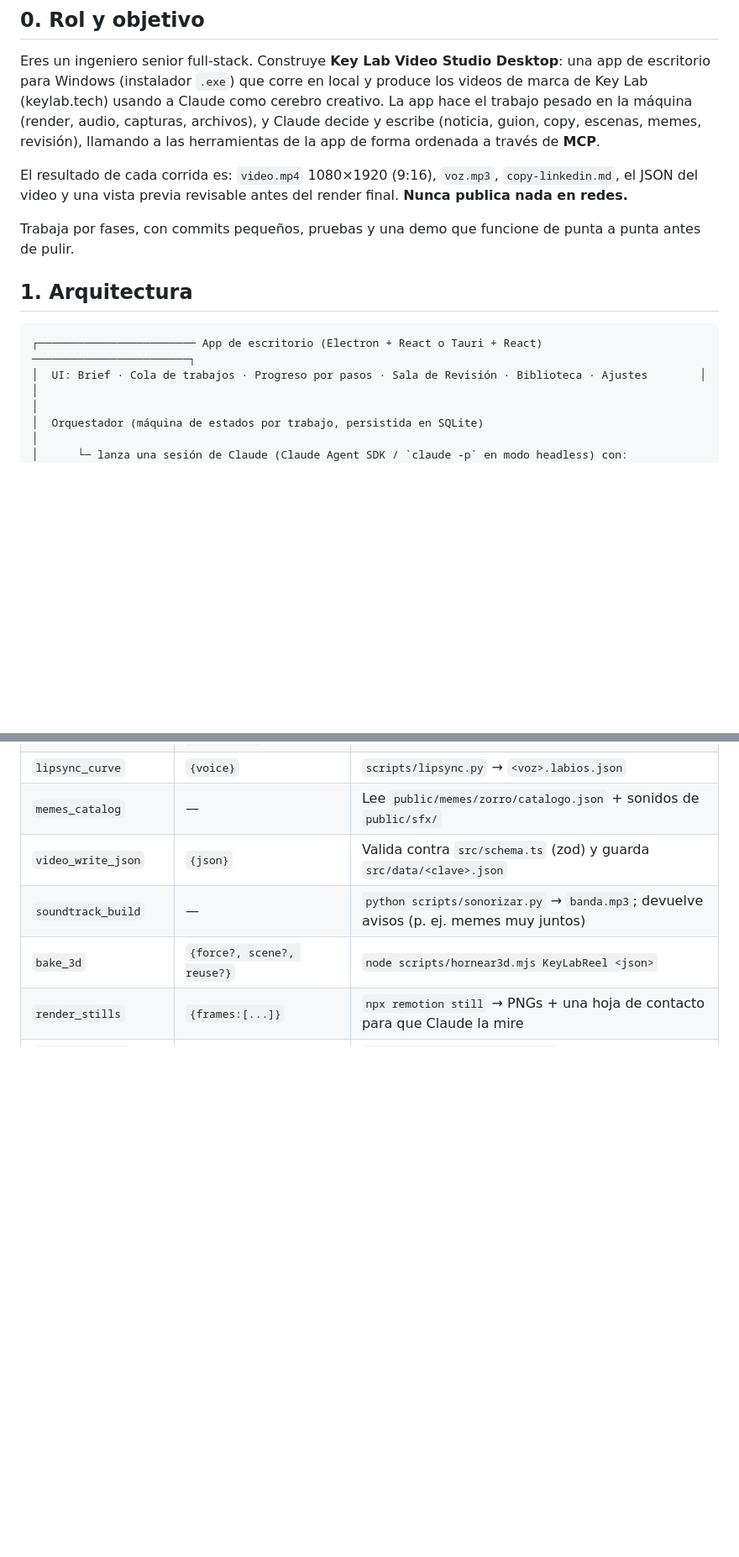
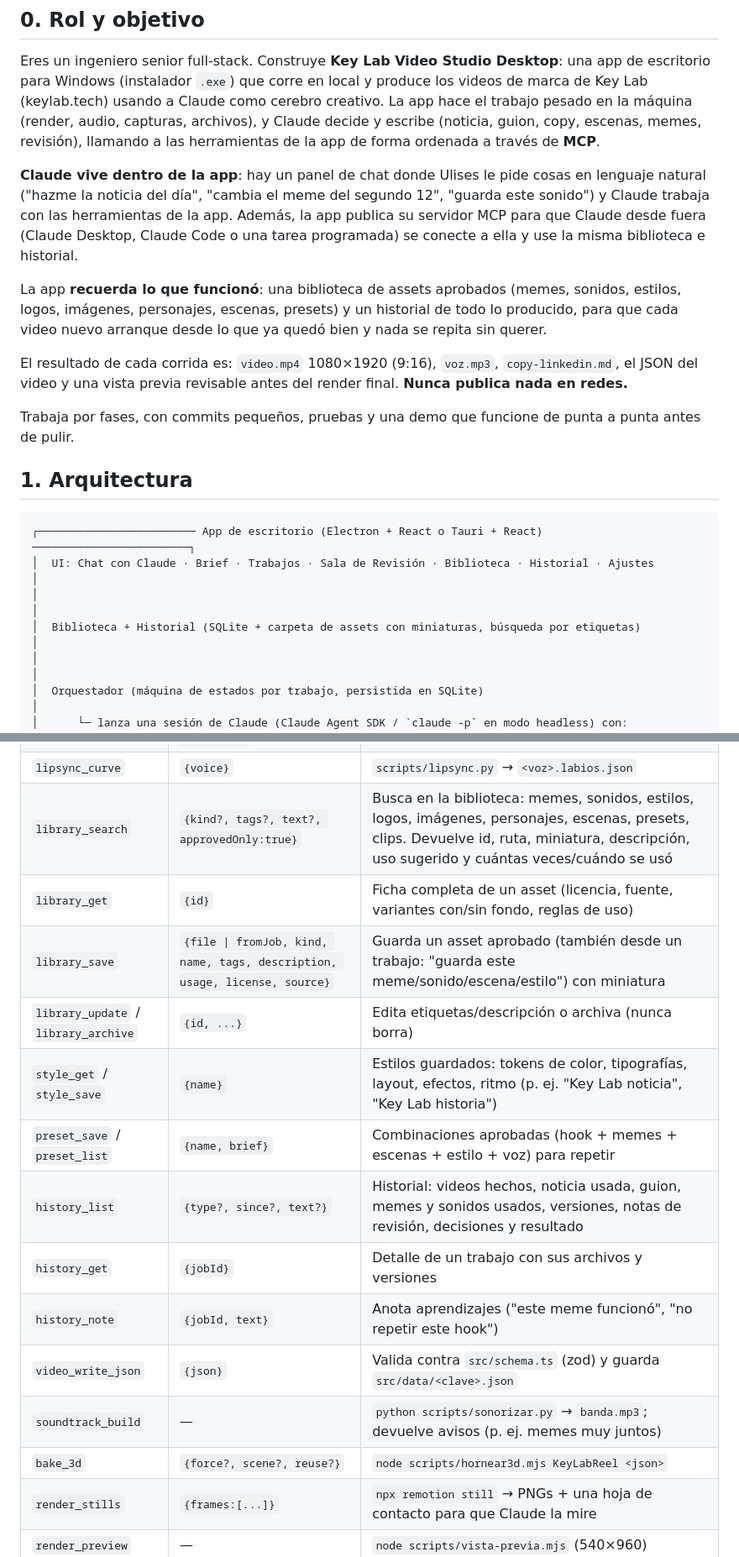
Before and after one commit to NAUTA2022/keylab-video-studio, a Markdown page: docs/PROMPT-APP-WINDOWS.md, 2 parts joined by grey strips. Shown at 84% size. GitHub-like rendering; blank space fills up the shorter version.

````diff
--- a/docs/PROMPT-APP-WINDOWS.md
+++ b/docs/PROMPT-APP-WINDOWS.md
@@ -9,6 +9,10 @@
 
 Eres un ingeniero senior full-stack. Construye **Key Lab Video Studio Desktop**: una app de escritorio para Windows (instalador `.exe`) que corre en local y produce los videos de marca de Key Lab (keylab.tech) usando a Claude como cerebro creativo. La app hace el trabajo pesado en la máquina (render, audio, capturas, archivos), y Claude decide y escribe (noticia, guion, copy, escenas, memes, revisión), llamando a las herramientas de la app de forma ordenada a través de **MCP**.
 
+**Claude vive dentro de la app**: hay un panel de chat donde Ulises le pide cosas en lenguaje natural ("hazme la noticia del día", "cambia el meme del segundo 12", "guarda este sonido") y Claude trabaja con las herramientas de la app. Además, la app publica su servidor MCP para que Claude desde fuera (Claude Desktop, Claude Code o una tarea programada) se conecte a ella y use la misma biblioteca e historial.
+
+La app **recuerda lo que funcionó**: una biblioteca de assets aprobados (memes, sonidos, estilos, logos, imágenes, personajes, escenas, presets) y un historial de todo lo producido, para que cada video nuevo arranque desde lo que ya quedó bien y nada se repita sin querer.
+
 El resultado de cada corrida es: `video.mp4` 1080×1920 (9:16), `voz.mp3`, `copy-linkedin.md`, el JSON del video y una vista previa revisable antes del render final. **Nunca publica nada en redes.**
 
 Trabaja por fases, con commits pequeños, pruebas y una demo que funcione de punta a punta antes de pulir.
@@ -17,7 +21,9 @@ Trabaja por fases, con commits pequeños, pruebas y una demo que funcione de pun
 
 ```
 ┌──────────────────────── App de escritorio (Electron + React o Tauri + React) ────────────────────────┐
-│  UI: Brief · Cola de trabajos · Progreso por pasos · Sala de Revisión · Biblioteca · Ajustes        │
+│  UI: Chat con Claude · Brief · Trabajos · Sala de Revisión · Biblioteca · Historial · Ajustes        │
+│                                                                                                      │
+│  Biblioteca + Historial (SQLite + carpeta de assets con miniaturas, búsqueda por etiquetas)          │
 │                                                                                                      │
 │  Orquestador (máquina de estados por trabajo, persistida en SQLite)                                  │
 │      └─ lanza una sesión de Claude (Claude Agent SDK / `claude -p` en modo headless) con:            │
@@ -53,7 +62,15 @@ Cada una devuelve `{ ok, ... }` o `{ ok:false, error, hint }`. Todas registran e
 | `audio_silences` | `{file}` | `ffmpeg silencedetect=noise=-35dB:d=0.2` → lista de frases con inicio/fin |
 | `audio_trim` | `{file, keep:[[a,b],...], tempo≤1.04}` | Recorta pausas largas y acelera; devuelve duración final |
 | `lipsync_curve` | `{voice}` | `scripts/lipsync.py` → `<voz>.labios.json` |
-| `memes_catalog` | — | Lee `public/memes/zorro/catalogo.json` + sonidos de `public/sfx/` |
+| `library_search` | `{kind?, tags?, text?, approvedOnly:true}` | Busca en la biblioteca: memes, sonidos, estilos, logos, imágenes, personajes, escenas, presets, clips. Devuelve id, ruta, miniatura, descripción, uso sugerido y cuántas veces/cuándo se usó |
+| `library_get` | `{id}` | Ficha completa de un asset (licencia, fuente, variantes con/sin fondo, reglas de uso) |
+| `library_save` | `{file \| fromJob, kind, name, tags, description, usage, license, source}` | Guarda un asset aprobado (también desde un trabajo: "guarda este meme/sonido/escena/estilo") con miniatura |
+| `library_update` / `library_archive` | `{id, ...}` | Edita etiquetas/descripción o archiva (nunca borra) |
+| `style_get` / `style_save` | `{name}` | Estilos guardados: tokens de color, tipografías, layout, efectos, ritmo (p. ej. "Key Lab noticia", "Key Lab historia") |
+| `preset_save` / `preset_list` | `{name, brief}` | Combinaciones aprobadas (hook + memes + escenas + estilo + voz) para repetir |
+| `history_list` | `{type?, since?, text?}` | Historial: videos hechos, noticia usada, guion, memes y sonidos usados, versiones, notas de revisión, decisiones y resultado |
+| `history_get` | `{jobId}` | Detalle de un trabajo con sus archivos y versiones |
+| `history_note` | `{jobId, text}` | Anota aprendizajes ("este meme funcionó", "no repetir este hook") |
 | `video_write_json` | `{json}` | Valida contra `src/schema.ts` (zod) y guarda `src/data/<clave>.json` |
 | `soundtrack_build` | — | `python scripts/sonorizar.py` → `banda.mp3`; devuelve avisos (p. ej. memes muy juntos) |
 | `bake_3d` | `{force?, scene?, reuse?}` | `node scripts/hornear3d.mjs KeyLabReel <json>` |
````
Also changed, not shown: other parts of docs/PROMPT-APP-WINDOWS.md (+22 -6 lines).
